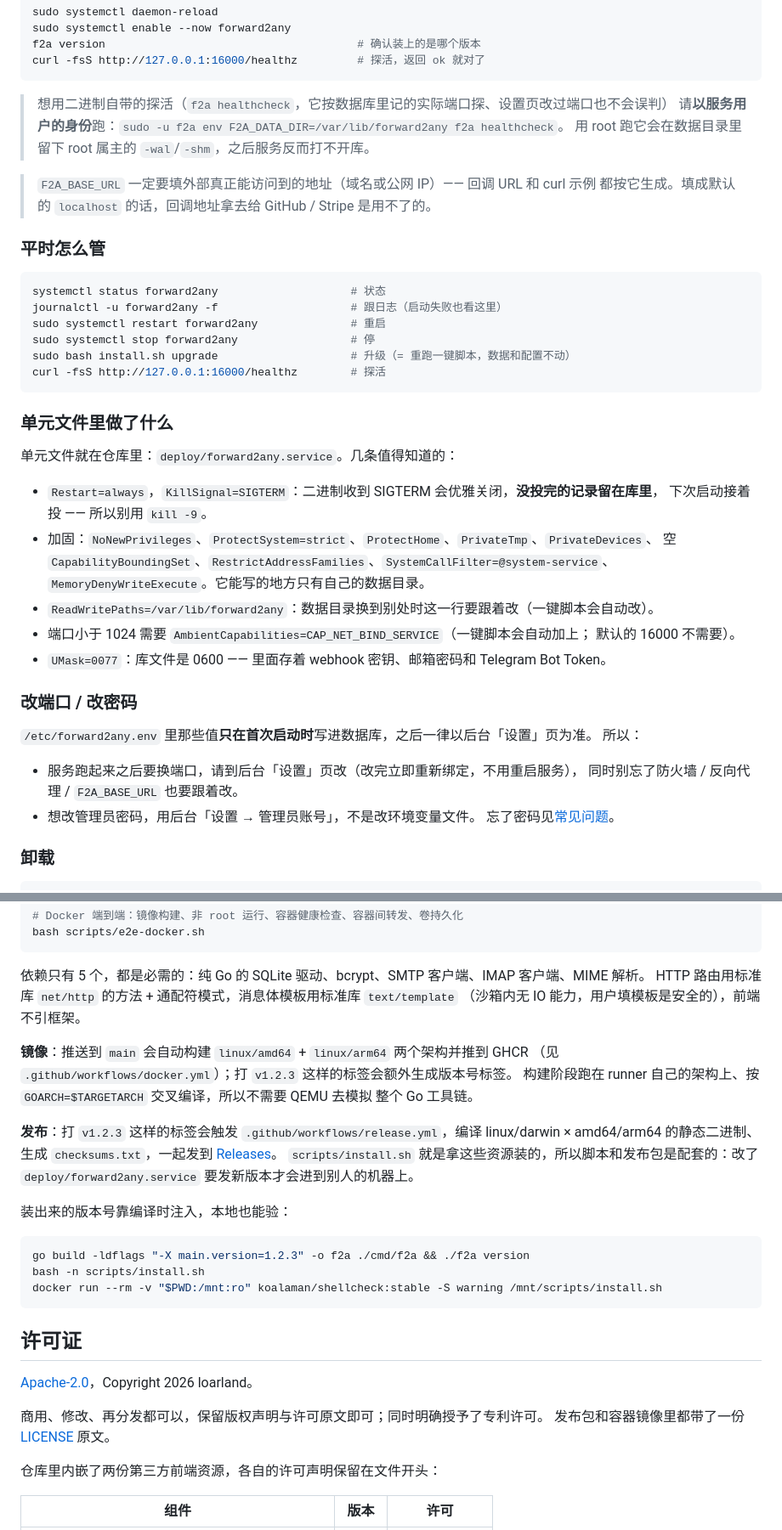
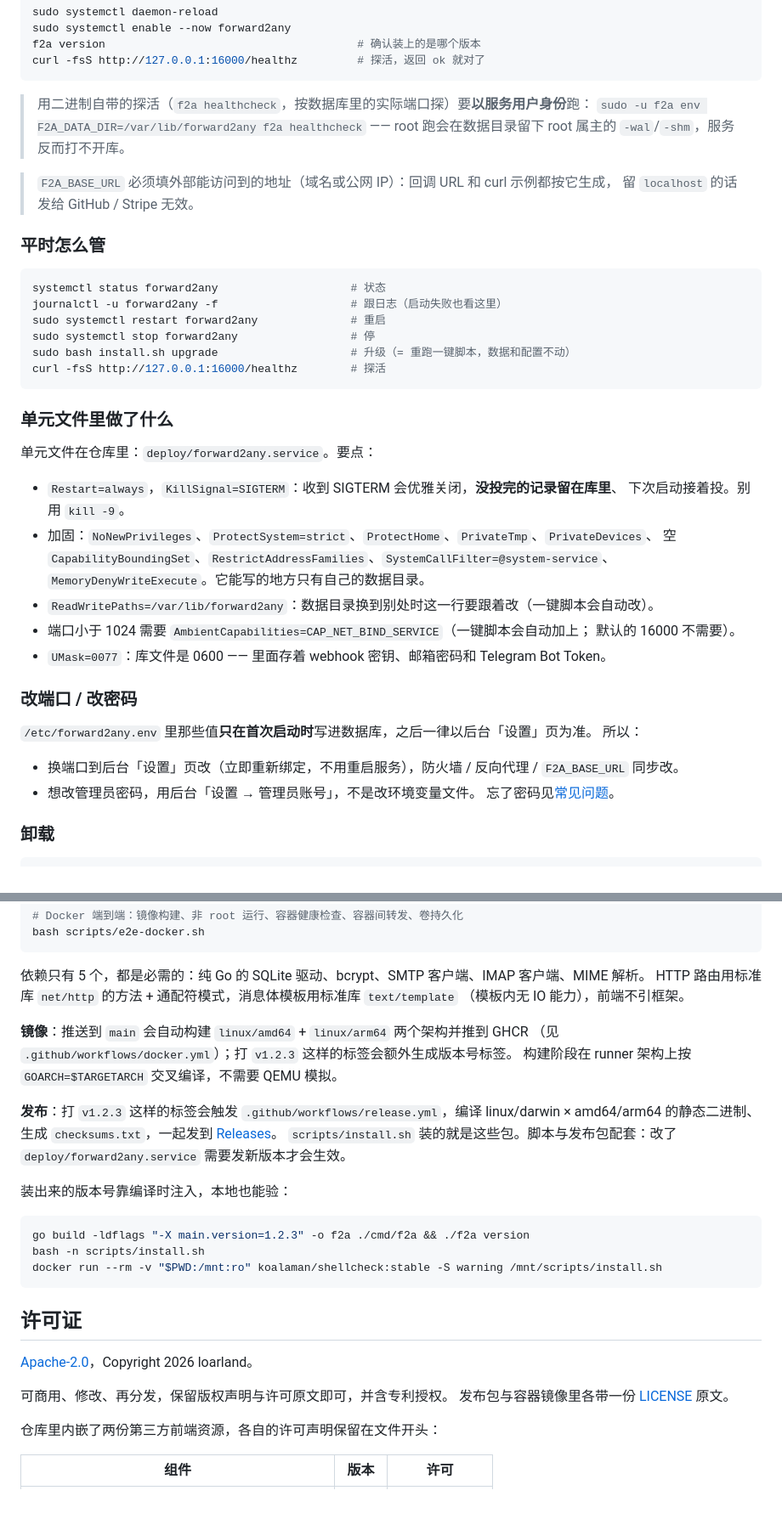
Before and after one commit to loarland/Forward2Any, a Markdown page: README.md, 2 parts joined by grey strips. Shown at 85% size. Drawn GitHub-style; blank space fills up the shorter version.

````diff
--- a/README.md
+++ b/README.md
@@ -248,12 +244,12 @@ f2a version                                      # 确认装上的是哪个版
 curl -fsS http://127.0.0.1:16000/healthz         # 探活，返回 ok 就对了
 ```
 
-> 想用二进制自带的探活（`f2a healthcheck`，它按数据库里记的实际端口探、设置页改过端口也不会误判）
-> 请**以服务用户的身份**跑：`sudo -u f2a env F2A_DATA_DIR=/var/lib/forward2any f2a healthcheck`。
-> 用 root 跑它会在数据目录里留下 root 属主的 `-wal`/`-shm`，之后服务反而打不开库。
+> 用二进制自带的探活（`f2a healthcheck`，按数据库里的实际端口探）要**以服务用户身份**跑：
+> `sudo -u f2a env F2A_DATA_DIR=/var/lib/forward2any f2a healthcheck` ——
+> root 跑会在数据目录留下 root 属主的 `-wal`/`-shm`，服务反而打不开库。
 
-> `F2A_BASE_URL` 一定要填外部真正能访问到的地址（域名或公网 IP）—— 回调 URL 和 curl 示例
-> 都按它生成。填成默认的 `localhost` 的话，回调地址拿去给 GitHub / Stripe 是用不了的。
+> `F2A_BASE_URL` 必须填外部能访问到的地址（域名或公网 IP）：回调 URL 和 curl 示例都按它生成，
+> 留 `localhost` 的话发给 GitHub / Stripe 无效。
 
 ### 平时怎么管
 
@@ -268,10 +264,10 @@ curl -fsS http://127.0.0.1:16000/healthz        # 探活
 
 ### 单元文件里做了什么
 
-单元文件就在仓库里：`deploy/forward2any.service`。几条值得知道的：
+单元文件在仓库里：`deploy/forward2any.service`。要点：
 
-- `Restart=always`，`KillSignal=SIGTERM`：二进制收到 SIGTERM 会优雅关闭，**没投完的记录留在库里**，
-  下次启动接着投 —— 所以别用 `kill -9`。
+- `Restart=always`，`KillSignal=SIGTERM`：收到 SIGTERM 会优雅关闭，**没投完的记录留在库里**、
+  下次启动接着投。别用 `kill -9`。
 - 加固：`NoNewPrivileges`、`ProtectSystem=strict`、`ProtectHome`、`PrivateTmp`、`PrivateDevices`、
   空 `CapabilityBoundingSet`、`RestrictAddressFamilies`、`SystemCallFilter=@system-service`、
   `MemoryDenyWriteExecute`。它能写的地方只有自己的数据目录。
@@ -285,8 +281,8 @@ curl -fsS http://127.0.0.1:16000/healthz        # 探活
 `/etc/forward2any.env` 里那些值**只在首次启动时**写进数据库，之后一律以后台「设置」页为准。
 所以：
 
-- 服务跑起来之后要换端口，请到后台「设置」页改（改完立即重新绑定，不用重启服务），
-  同时别忘了防火墙 / 反向代理 / `F2A_BASE_URL` 也要跟着改。
+- 换端口到后台「设置」页改（立即重新绑定，不用重启服务），防火墙 / 反向代理 / `F2A_BASE_URL`
+  同步改。
 - 想改管理员密码，用后台「设置 → 管理员账号」，不是改环境变量文件。
   忘了密码见[常见问题](#忘记后台密码)。
 
@@ -869,18 +864,17 @@ bash scripts/e2e-docker.sh
 
 依赖只有 5 个，都是必需的：纯 Go 的 SQLite 驱动、bcrypt、SMTP 客户端、IMAP 客户端、MIME 解析。
 HTTP 路由用标准库 `net/http` 的方法 + 通配符模式，消息体模板用标准库 `text/template`
-（沙箱内无 IO 能力，用户填模板是安全的），前端不引框架。
+（模板内无 IO 能力），前端不引框架。
 
 **镜像**：推送到 `main` 会自动构建 `linux/amd64` + `linux/arm64` 两个架构并推到 GHCR
 （见 `.github/workflows/docker.yml`）；打 `v1.2.3` 这样的标签会额外生成版本号标签。
-构建阶段跑在 runner 自己的架构上、按 `GOARCH=$TARGETARCH` 交叉编译，所以不需要 QEMU 去模拟
-整个 Go 工具链。
+构建阶段在 runner 架构上按 `GOARCH=$TARGETARCH` 交叉编译，不需要 QEMU 模拟。
 
 **发布**：打 `v1.2.3` 这样的标签会触发 `.github/workflows/release.yml`，编译
 linux/darwin × amd64/arm64 的静态二进制、生成 `checksums.txt`，一起发到
 [Releases](https://github.com/loarland/Forward2Any/releases)。
-`scripts/install.sh` 就是拿这些资源装的，所以脚本和发布包是配套的：改了
-`deploy/forward2any.service` 要发新版本才会进到别人的机器上。
+`scripts/install.sh` 装的就是这些包。脚本与发布包配套：改了
+`deploy/forward2any.service` 需要发新版本才会生效。
 
 装出来的版本号靠编译时注入，本地也能验：
 
@@ -894,8 +888,8 @@ docker run --rm -v "$PWD:/mnt:ro" koalaman/shellcheck:stable -S warning /mnt/scr
 
 [Apache-2.0](LICENSE)，Copyright 2026 loarland。
 
-商用、修改、再分发都可以，保留版权声明与许可原文即可；同时明确授予了专利许可。
-发布包和容器镜像里都带了一份 [LICENSE](LICENSE) 原文。
+可商用、修改、再分发，保留版权声明与许可原文即可，并含专利授权。
+发布包与容器镜像里各带一份 [LICENSE](LICENSE) 原文。
 
 仓库里内嵌了两份第三方前端资源，各自的许可声明保留在文件开头：
 
````
Also changed, not shown: other parts of README.md (+23 -28 lines).
